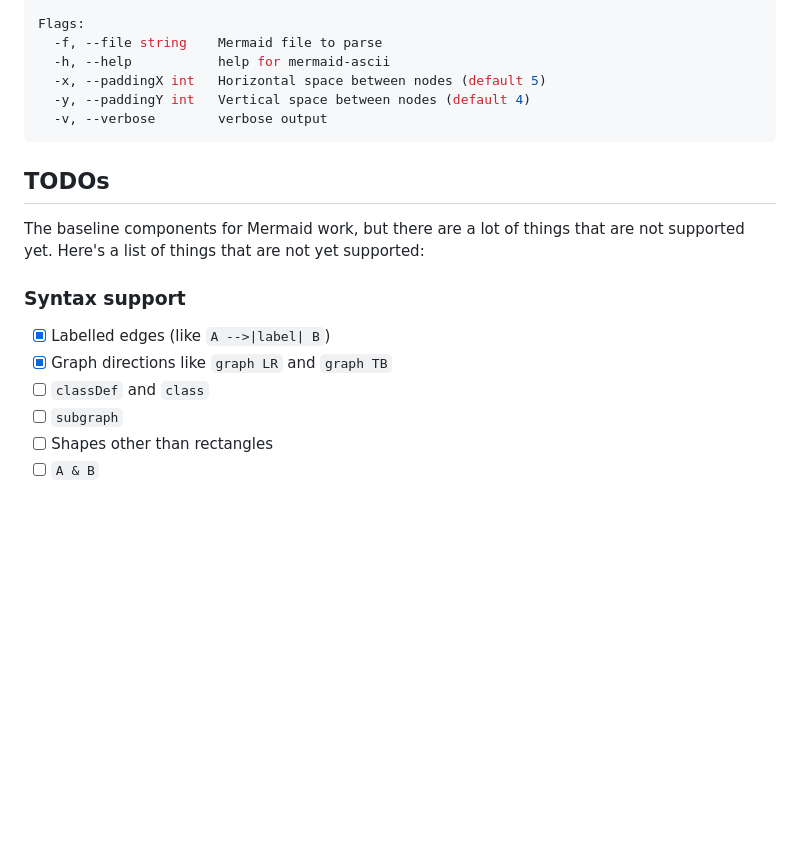
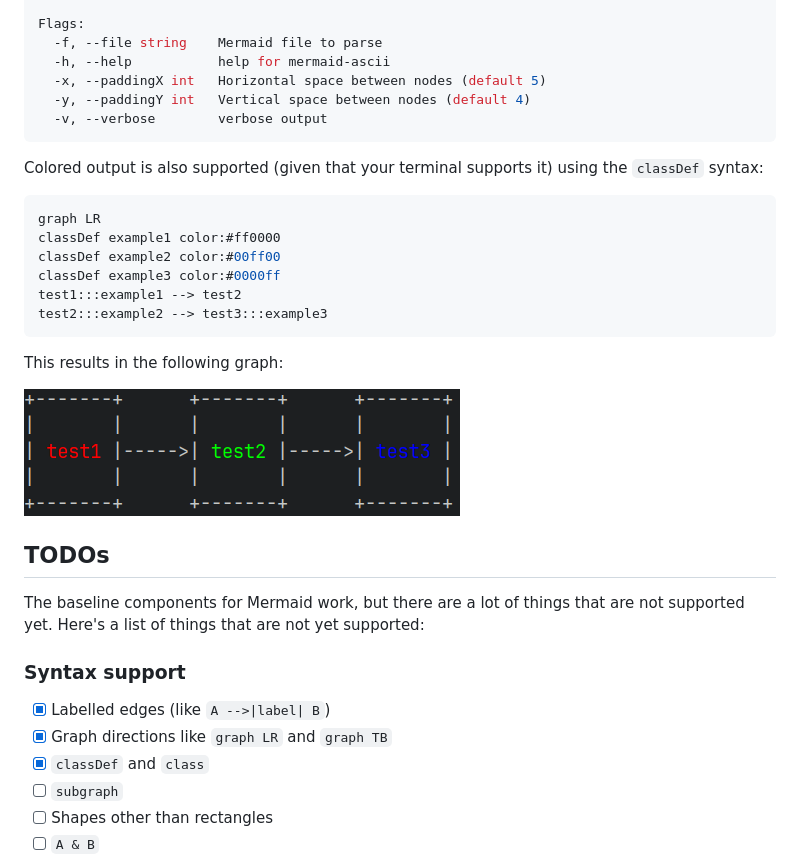
Before and after one commit to AlexanderGrooff/mermaid-ascii, a Markdown page: README.md, the part around the change. Drawn GitHub-style; pictures changed too: docs/colored_graph.png (added); blank space fills up the shorter version.

Commit message:
docs: colored graph

````diff
--- a/README.md
+++ b/README.md
@@ -153,6 +153,21 @@ Flags:
   -v, --verbose        verbose output
 ```
 
+Colored output is also supported (given that your terminal supports it) using the `classDef` syntax:
+
+```bash
+graph LR
+classDef example1 color:#ff0000
+classDef example2 color:#00ff00
+classDef example3 color:#0000ff
+test1:::example1 --> test2
+test2:::example2 --> test3:::example3
+```
+
+This results in the following graph:
+
+![](docs/colored_graph.png)
+
 ## TODOs
 
 The baseline components for Mermaid work, but there are a lot of things that are not supported yet. Here's a list of things that are not yet supported:
@@ -161,7 +176,7 @@ The baseline components for Mermaid work, but there are a lot of things that are
 
 - [x] Labelled edges (like `A -->|label| B`)
 - [x] Graph directions like `graph LR` and `graph TB`
-- [ ] `classDef` and `class`
+- [x] `classDef` and `class`
 - [ ] `subgraph`
 - [ ] Shapes other than rectangles
 - [ ] `A & B`
````
